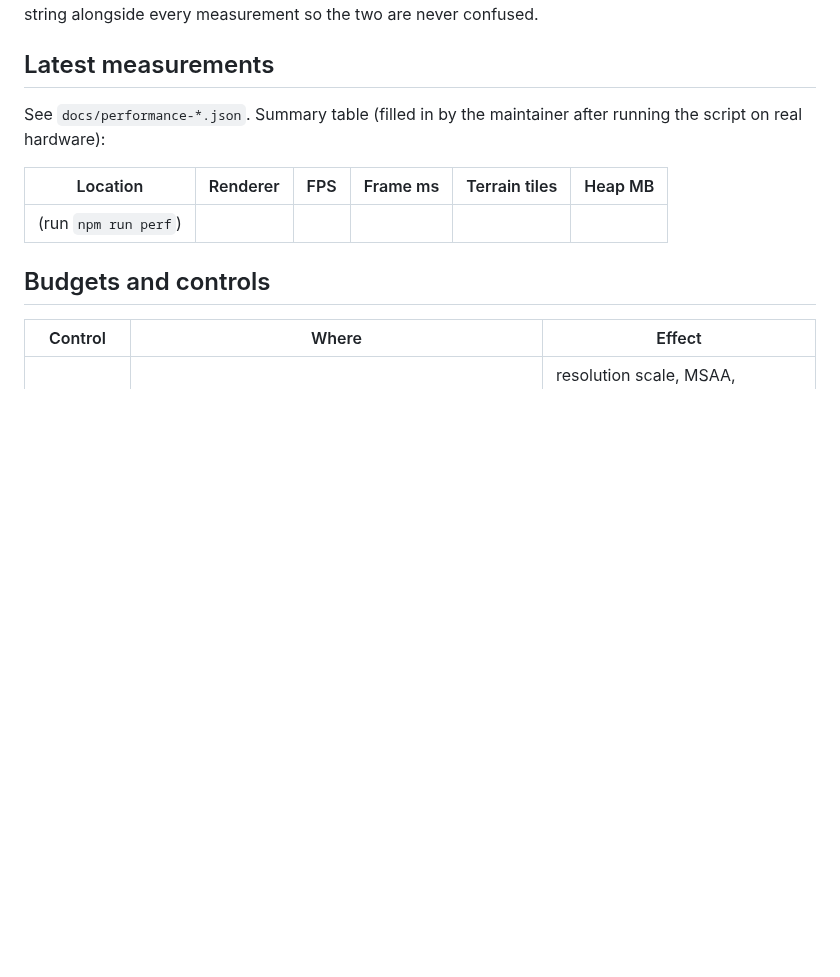
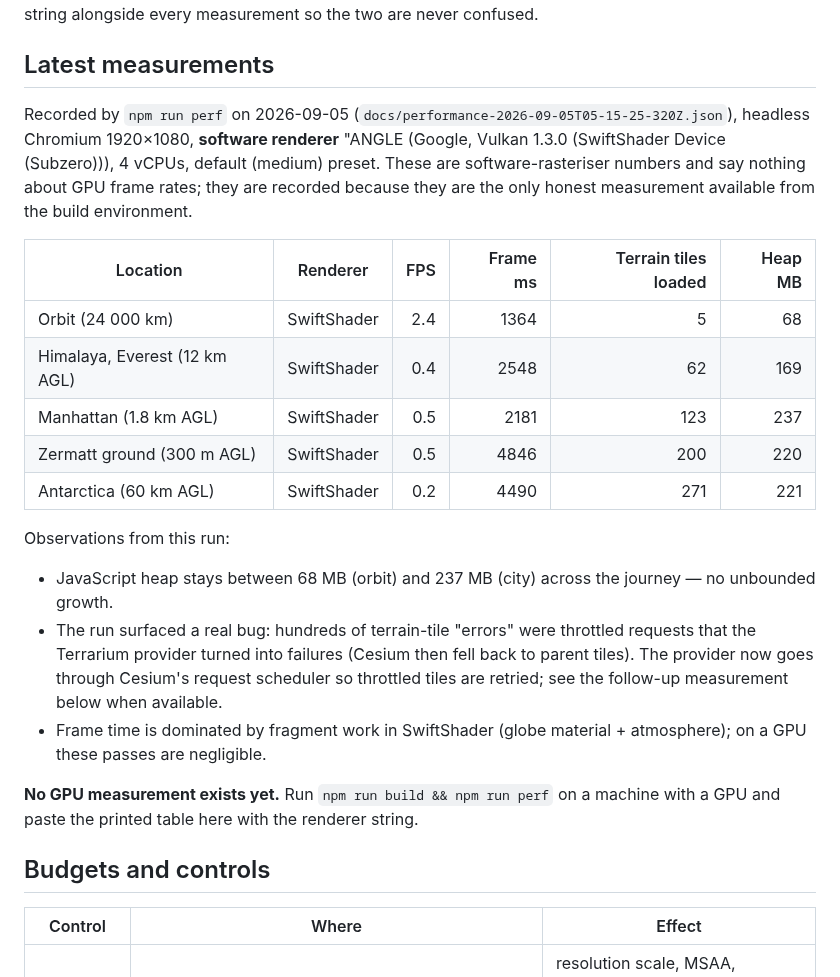
Before and after one commit to Sarthak87677/game2, a Markdown page: PERFORMANCE.md, the part around the change. GitHub-like rendering; blank space fills up the shorter version.

```diff
--- a/PERFORMANCE.md
+++ b/PERFORMANCE.md
@@ -8,11 +8,23 @@ The development sandbox used to build this project has no GPU: Chromium renders
 
 ## Latest measurements
 
-See `docs/performance-*.json`. Summary table (filled in by the maintainer after running the script on real hardware):
+Recorded by `npm run perf` on 2026-09-05 (`docs/performance-2026-09-05T05-15-25-320Z.json`), headless Chromium 1920×1080, **software renderer** "ANGLE (Google, Vulkan 1.3.0 (SwiftShader Device (Subzero))), 4 vCPUs, default (medium) preset. These are software-rasteriser numbers and say nothing about GPU frame rates; they are recorded because they are the only honest measurement available from the build environment.
 
-| Location | Renderer | FPS | Frame ms | Terrain tiles | Heap MB |
+| Location | Renderer | FPS | Frame ms | Terrain tiles loaded | Heap MB |
 |---|---|---:|---:|---:|---:|
-| (run `npm run perf`) | | | | | |
+| Orbit (24 000 km) | SwiftShader | 2.4 | 1364 | 5 | 68 |
+| Himalaya, Everest (12 km AGL) | SwiftShader | 0.4 | 2548 | 62 | 169 |
+| Manhattan (1.8 km AGL) | SwiftShader | 0.5 | 2181 | 123 | 237 |
+| Zermatt ground (300 m AGL) | SwiftShader | 0.5 | 4846 | 200 | 220 |
+| Antarctica (60 km AGL) | SwiftShader | 0.2 | 4490 | 271 | 221 |
+
+Observations from this run:
+
+* JavaScript heap stays between 68 MB (orbit) and 237 MB (city) across the journey — no unbounded growth.
+* The run surfaced a real bug: hundreds of terrain-tile "errors" were throttled requests that the Terrarium provider turned into failures (Cesium then fell back to parent tiles). The provider now goes through Cesium's request scheduler so throttled tiles are retried; see the follow-up measurement below when available.
+* Frame time is dominated by fragment work in SwiftShader (globe material + atmosphere); on a GPU these passes are negligible.
+
+**No GPU measurement exists yet.** Run `npm run build && npm run perf` on a machine with a GPU and paste the printed table here with the renderer string.
 
 ## Budgets and controls
 
```
Also changed, not shown: PROJECT_STATUS.md (+4 -2 lines), README.md (+2 -2 lines), docs/screenshots/city-day-synthetic.png, docs/screenshots/city-night-synthetic.png, docs/screenshots/eiffel-standin.png (added), docs/screenshots/liberty-standin.png (added), 3 other files.
